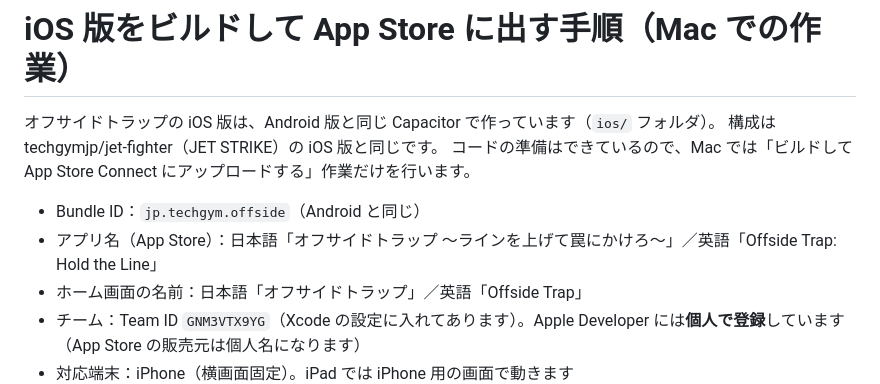
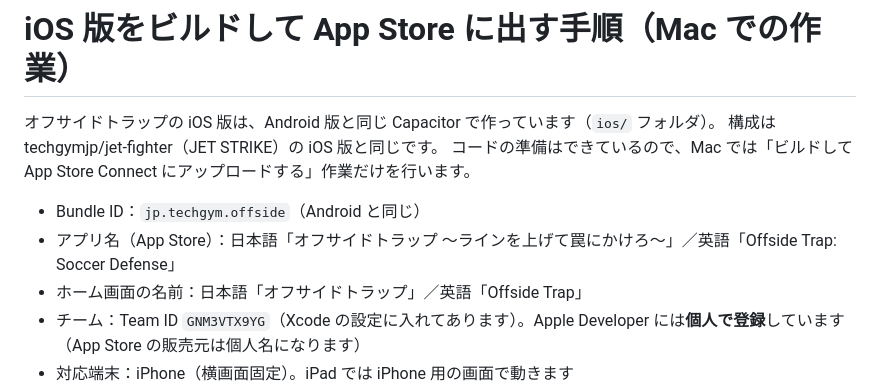
Before and after one commit to techgymjp/offside, a Markdown page: docs/IOS_BUILD.md, the part around the change. Rendered like a GitHub page.

Commit message:
App Store の英語名を Offside Trap: Soccer Defense に変更
Co-Authored-By: Claude Opus 5.5 <noreply@anthropic.com>
Claude-Session: https://claude.ai/code/session_01Lwb3FbzRPrYqhS9xR8kLkQ

```diff
--- a/docs/IOS_BUILD.md
+++ b/docs/IOS_BUILD.md
@@ -5,7 +5,7 @@
 コードの準備はできているので、Mac では「ビルドして App Store Connect にアップロードする」作業だけを行います。
 
 - Bundle ID：`jp.techgym.offside`（Android と同じ）
-- アプリ名（App Store）：日本語「オフサイドトラップ 〜ラインを上げて罠にかけろ〜」／英語「Offside Trap: Hold the Line」
+- アプリ名（App Store）：日本語「オフサイドトラップ 〜ラインを上げて罠にかけろ〜」／英語「Offside Trap: Soccer Defense」
 - ホーム画面の名前：日本語「オフサイドトラップ」／英語「Offside Trap」
 - チーム：Team ID `GNM3VTX9YG`（Xcode の設定に入れてあります）。Apple Developer には**個人で登録**しています（App Store の販売元は個人名になります）
 - 対応端末：iPhone（横画面固定）。iPad では iPhone 用の画面で動きます
```
Also changed, not shown: 1 other file.
